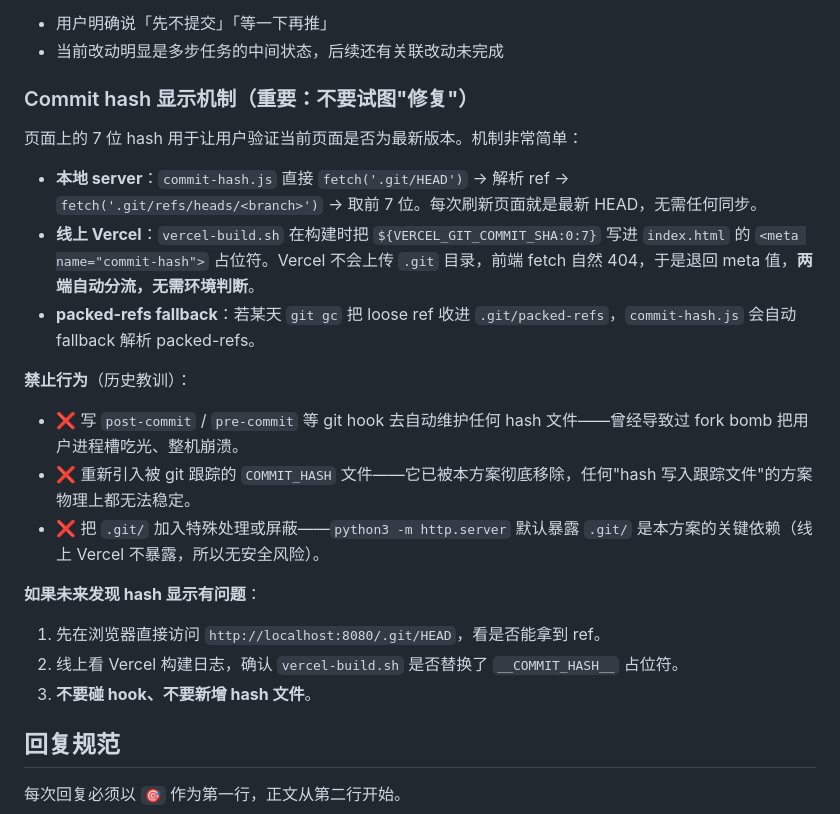
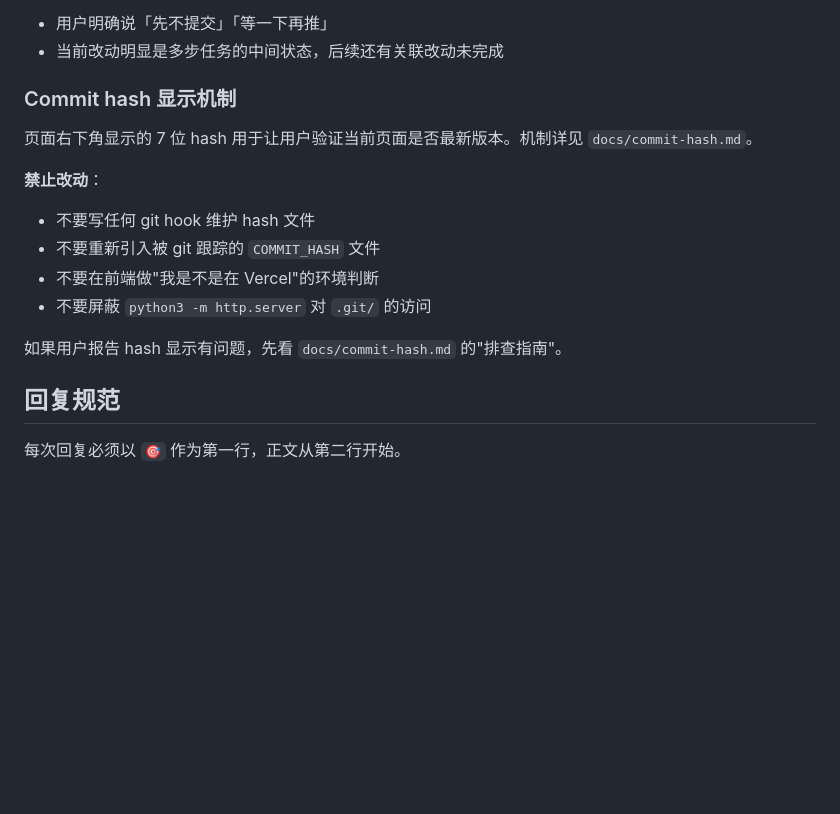
Before and after one commit to dwf89044485/WB-markdown, a Markdown page: AGENTS.md, the part around the change. Rendered like a GitHub page; blank space fills up the shorter version.

Commit message:
docs(commit-hash): 拆出独立机制文档，AGENTS.md 仅留行为约束
- 新增 docs/commit-hash.md，承载机制设计、排查指南、设计取舍
- AGENTS.md 把 commit hash 那一段精简为禁止改动条目 + 文档引用
- AGENTS.md 回归'AI 行为约束'定位，不再承载实现细节

```diff
--- a/AGENTS.md
+++ b/AGENTS.md
@@ -84,25 +84,18 @@ hash：{短 hash（7 位）}
 - 用户明确说「先不提交」「等一下再推」
 - 当前改动明显是多步任务的中间状态，后续还有关联改动未完成
 
-### Commit hash 显示机制（**重要：不要试图"修复"**）
+### Commit hash 显示机制
 
-页面上的 7 位 hash 用于让用户验证当前页面是否为最新版本。机制非常简单：
+页面右下角显示的 7 位 hash 用于让用户验证当前页面是否最新版本。机制详见 `docs/commit-hash.md`。
 
-- **本地 server**：`commit-hash.js` 直接 `fetch('.git/HEAD')` → 解析 ref → `fetch('.git/refs/heads/<branch>')` → 取前 7 位。每次刷新页面就是最新 HEAD，无需任何同步。
-- **线上 Vercel**：`vercel-build.sh` 在构建时把 `${VERCEL_GIT_COMMIT_SHA:0:7}` 写进 `index.html` 的 `<meta name="commit-hash">` 占位符。Vercel 不会上传 `.git` 目录，前端 fetch 自然 404，于是退回 meta 值，**两端自动分流，无需环境判断**。
-- **packed-refs fallback**：若某天 `git gc` 把 loose ref 收进 `.git/packed-refs`，`commit-hash.js` 会自动 fallback 解析 packed-refs。
+**禁止改动**：
 
-**禁止行为**（历史教训）：
+- 不要写任何 git hook 维护 hash 文件
+- 不要重新引入被 git 跟踪的 `COMMIT_HASH` 文件
+- 不要在前端做"我是不是在 Vercel"的环境判断
+- 不要屏蔽 `python3 -m http.server` 对 `.git/` 的访问
 
-- ❌ 写 `post-commit` / `pre-commit` 等 git hook 去自动维护任何 hash 文件——曾经导致过 fork bomb 把用户进程槽吃光、整机崩溃。
-- ❌ 重新引入被 git 跟踪的 `COMMIT_HASH` 文件——它已被本方案彻底移除，任何"hash 写入跟踪文件"的方案物理上都无法稳定。
-- ❌ 把 `.git/` 加入特殊处理或屏蔽——`python3 -m http.server` 默认暴露 `.git/` 是本方案的关键依赖（线上 Vercel 不暴露，所以无安全风险）。
-
-**如果未来发现 hash 显示有问题**：
-
-1. 先在浏览器直接访问 `http://localhost:8080/.git/HEAD`，看是否能拿到 ref。
-2. 线上看 Vercel 构建日志，确认 `vercel-build.sh` 是否替换了 `__COMMIT_HASH__` 占位符。
-3. **不要碰 hook、不要新增 hash 文件**。
+如果用户报告 hash 显示有问题，先看 `docs/commit-hash.md` 的"排查指南"。
 
 ## 回复规范
 
```
Also changed, not shown: docs/commit-hash.md (added, +99 -0 lines).
